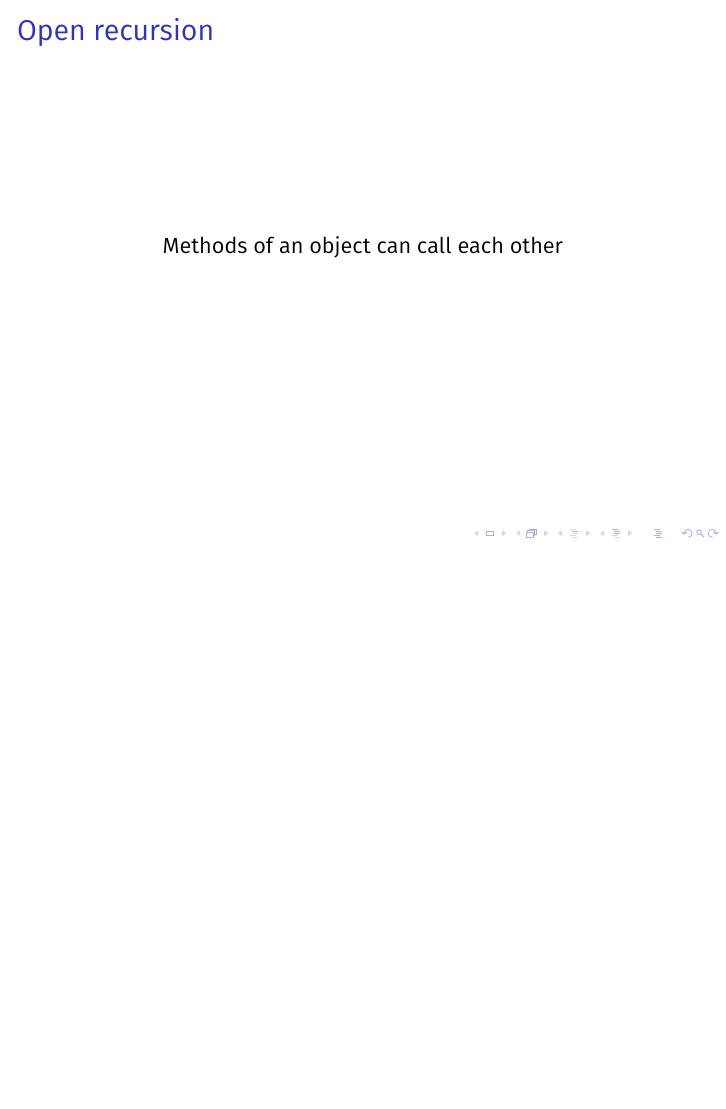
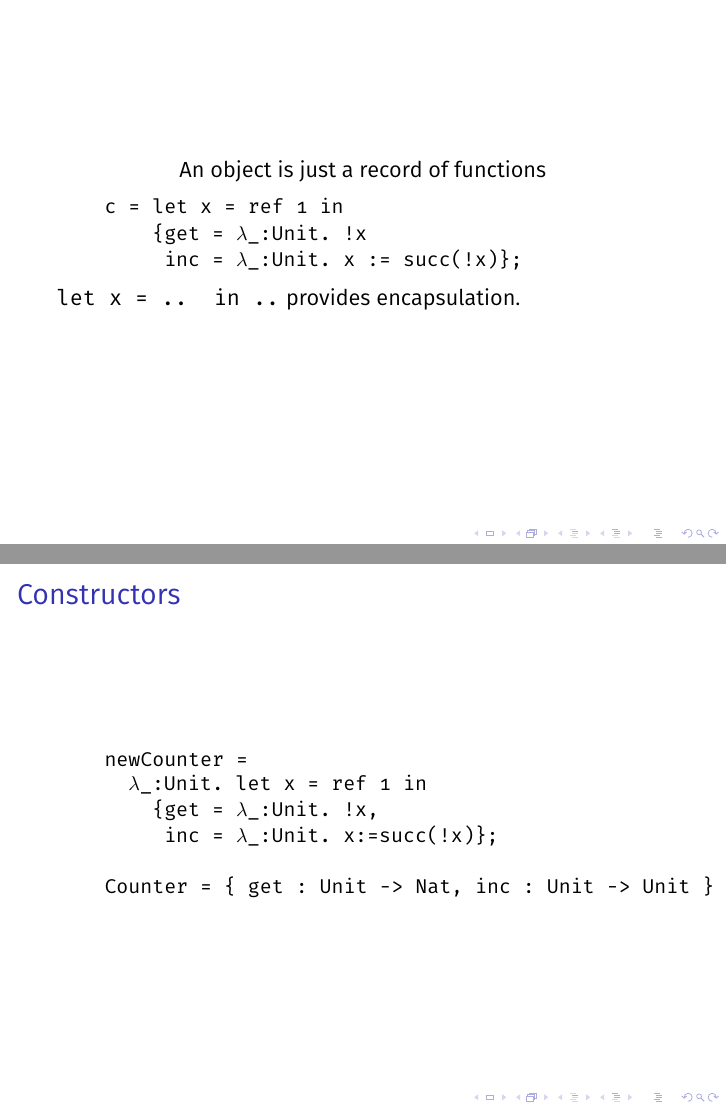
Before and after one commit to Noricc/type-systems-course, LaTeX slides (presentation/objects.tex): page 8 of 8 before the commit and pages 9 and 10 of 14 after it, the two joined at a grey line, the shorter picture padded with empty space. Compiled offline with pdfLaTeX.

Commit message:
Added stuff to presentation

```diff
--- a/presentation/objects.tex
+++ b/presentation/objects.tex
@@ -3,6 +3,11 @@
 \usepackage[utf8]{inputenc}
 \usepackage[T1]{fontenc}
 \usepackage{tikz}
+
+\usepackage{listings}
+\lstset{
+  basicstyle=\small\ttfamily,
+}
 
 \usetikzlibrary{arrows.meta}
 
@@ -108,3 +113,29 @@ barks(dog, cat) = dog.barks(cat)
 
 \section{Objects}
 
+\begin{frame}[fragile]
+  \centering
+  An object is just a record of functions
+
+    \begin{lstlisting}[mathescape=true]
+    c = let x = ref 1 in
+        {get = $\lambda$_:Unit. !x
+         inc = $\lambda$_:Unit. x := succ(!x)};
+    \end{lstlisting}
+
+    \texttt{let x = .. in ..} provides encapsulation.
+\end{frame}
+
+\begin{frame}[fragile]{Constructors}
+  \centering
+  \begin{lstlisting}[mathescape=true]
+    newCounter =
+      $\lambda$_:Unit. let x = ref 1 in
+        {get = $\lambda$_:Unit. !x,
+         inc = $\lambda$_:Unit. x:=succ(!x)};
+  \end{lstlisting}
+
+  \begin{lstlisting}
+    Counter = { get : Unit -> Nat, inc : Unit -> Unit }
+  \end{lstlisting}
+\end{frame}
@@ -110,0 +150,3 @@ barks(dog, cat) = dog.barks(cat)
+      $\lambda$_:Unit. let x = ref 1 in
+        {get = $\lambda$_:Unit. !x,
+         inc = $\lambda$_:Unit. x:=succ(!x),
@@ -110,0 +160,2 @@ barks(dog, cat) = dog.barks(cat)
+    { get : Unit -> Nat,
+      inc : Unit -> Unit,
```
Also changed, not shown: presentation/objects.tex (46 more changed lines). Lines whose indentation alone changed are shown as unchanged.
